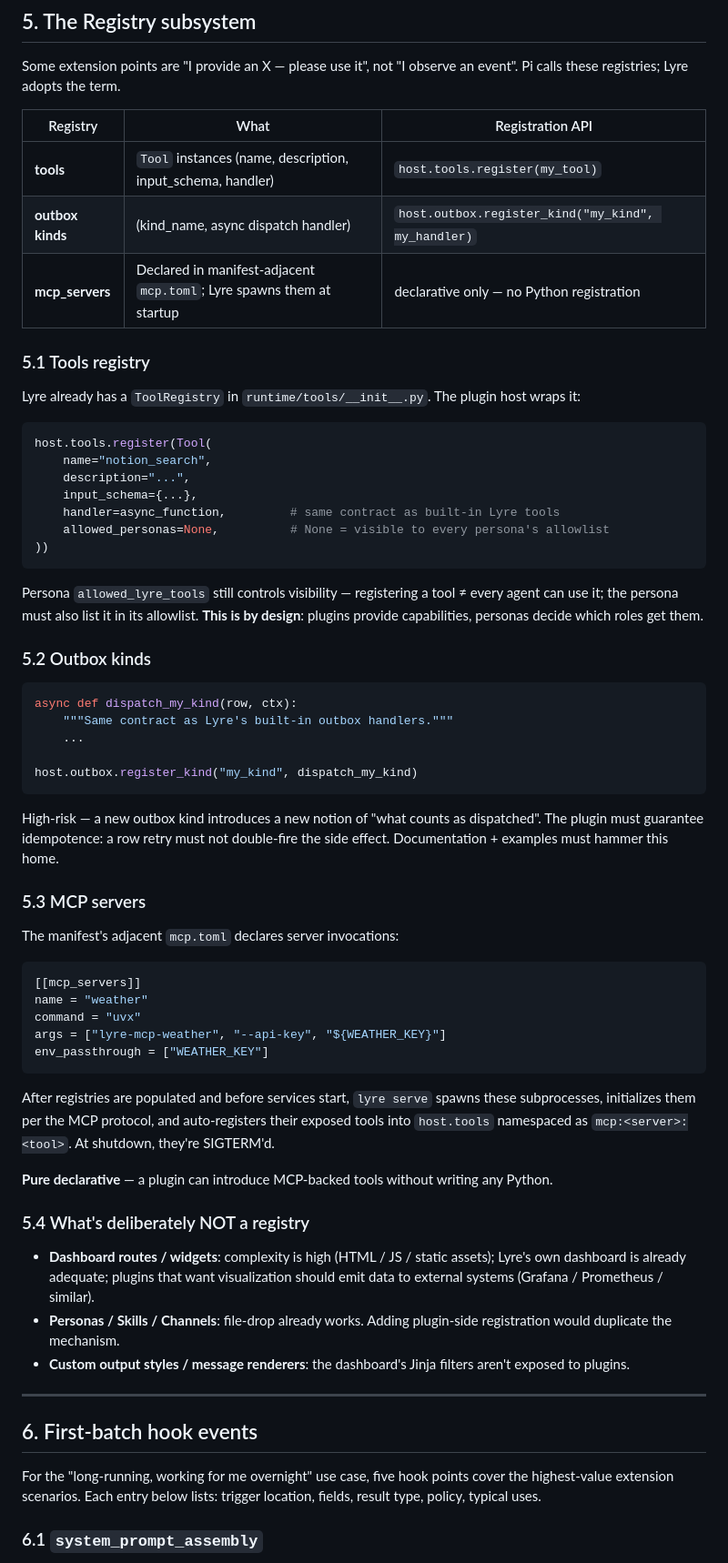
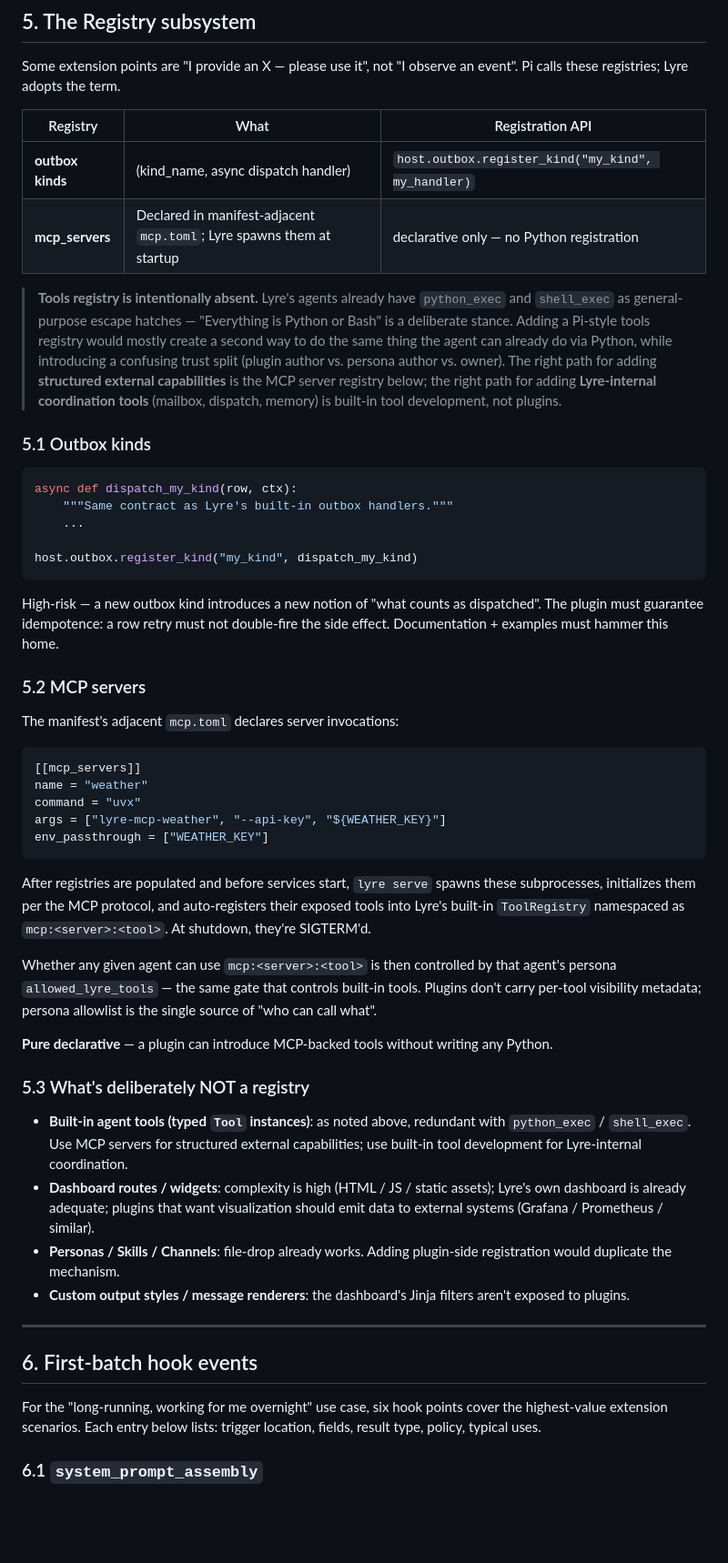
Before and after one commit to Somainer/lyre, a Markdown page: docs/design/PLUGINS.md, the part around one of its changes. Shown at 91% size. GitHub-like rendering; blank space fills up the shorter version.

````diff
--- a/docs/design/PLUGINS.md
+++ b/docs/design/PLUGINS.md
@@ -263,27 +263,12 @@ Some extension points are "I provide an X — please use it", not "I observe an
 
 | Registry | What | Registration API |
 |---|---|---|
-| **tools** | `Tool` instances (name, description, input_schema, handler) | `host.tools.register(my_tool)` |
 | **outbox kinds** | (kind_name, async dispatch handler) | `host.outbox.register_kind("my_kind", my_handler)` |
 | **mcp_servers** | Declared in manifest-adjacent `mcp.toml`; Lyre spawns them at startup | declarative only — no Python registration |
 
-### 5.1 Tools registry
+> **Tools registry is intentionally absent.** Lyre's agents already have `python_exec` and `shell_exec` as general-purpose escape hatches — "Everything is Python or Bash" is a deliberate stance. Adding a Pi-style tools registry would mostly create a second way to do the same thing the agent can already do via Python, while introducing a confusing trust split (plugin author vs. persona author vs. owner). The right path for adding **structured external capabilities** is the MCP server registry below; the right path for adding **Lyre-internal coordination tools** (mailbox, dispatch, memory) is built-in tool development, not plugins.
 
-Lyre already has a `ToolRegistry` in `runtime/tools/__init__.py`. The plugin host wraps it:
-
-```python
-host.tools.register(Tool(
-    name="notion_search",
-    description="...",
-    input_schema={...},
-    handler=async_function,         # same contract as built-in Lyre tools
-    allowed_personas=None,          # None = visible to every persona's allowlist
-))
-```
-
-Persona `allowed_lyre_tools` still controls visibility — registering a tool ≠ every agent can use it; the persona must also list it in its allowlist. **This is by design**: plugins provide capabilities, personas decide which roles get them.
-
-### 5.2 Outbox kinds
+### 5.1 Outbox kinds
 
 ```python
 async def dispatch_my_kind(row, ctx):
@@ -295,7 +280,7 @@ host.outbox.register_kind("my_kind", dispatch_my_kind)
 
 High-risk — a new outbox kind introduces a new notion of "what counts as dispatched". The plugin must guarantee idempotence: a row retry must not double-fire the side effect. Documentation + examples must hammer this home.
 
-### 5.3 MCP servers
+### 5.2 MCP servers
 
 The manifest's adjacent `mcp.toml` declares server invocations:
 
@@ -307,12 +292,15 @@ args = ["lyre-mcp-weather", "--api-key", "${WEATHER_KEY}"]
 env_passthrough = ["WEATHER_KEY"]
 ```
 
-After registries are populated and before services start, `lyre serve` spawns these subprocesses, initializes them per the MCP protocol, and auto-registers their exposed tools into `host.tools` namespaced as `mcp:<server>:<tool>`. At shutdown, they're SIGTERM'd.
+After registries are populated and before services start, `lyre serve` spawns these subprocesses, initializes them per the MCP protocol, and auto-registers their exposed tools into Lyre's built-in `ToolRegistry` namespaced as `mcp:<server>:<tool>`. At shutdown, they're SIGTERM'd.
+
+Whether any given agent can use `mcp:<server>:<tool>` is then controlled by that agent's persona `allowed_lyre_tools` — the same gate that controls built-in tools. Plugins don't carry per-tool visibility metadata; persona allowlist is the single source of "who can call what".
 
 **Pure declarative** — a plugin can introduce MCP-backed tools without writing any Python.
 
-### 5.4 What's deliberately NOT a registry
+### 5.3 What's deliberately NOT a registry
 
+- **Built-in agent tools (typed `Tool` instances)**: as noted above, redundant with `python_exec` / `shell_exec`. Use MCP servers for structured external capabilities; use built-in tool development for Lyre-internal coordination.
 - **Dashboard routes / widgets**: complexity is high (HTML / JS / static assets); Lyre's own dashboard is already adequate; plugins that want visualization should emit data to external systems (Grafana / Prometheus / similar).
 - **Personas / Skills / Channels**: file-drop already works. Adding plugin-side registration would duplicate the mechanism.
 - **Custom output styles / message renderers**: the dashboard's Jinja filters aren't exposed to plugins.
@@ -321,7 +309,7 @@ After registries are populated and before services start, `lyre serve` spawns th
 
 ## 6. First-batch hook events
 
-For the "long-running, working for me overnight" use case, five hook points cover the highest-value extension scenarios. Each entry below lists: trigger location, fields, result type, policy, typical uses.
+For the "long-running, working for me overnight" use case, six hook points cover the highest-value extension scenarios. Each entry below lists: trigger location, fields, result type, policy, typical uses.
 
 ### 6.1 `system_prompt_assembly`
 
````
Also changed, not shown: other parts of docs/design/PLUGINS.md (+43 -8 lines).
